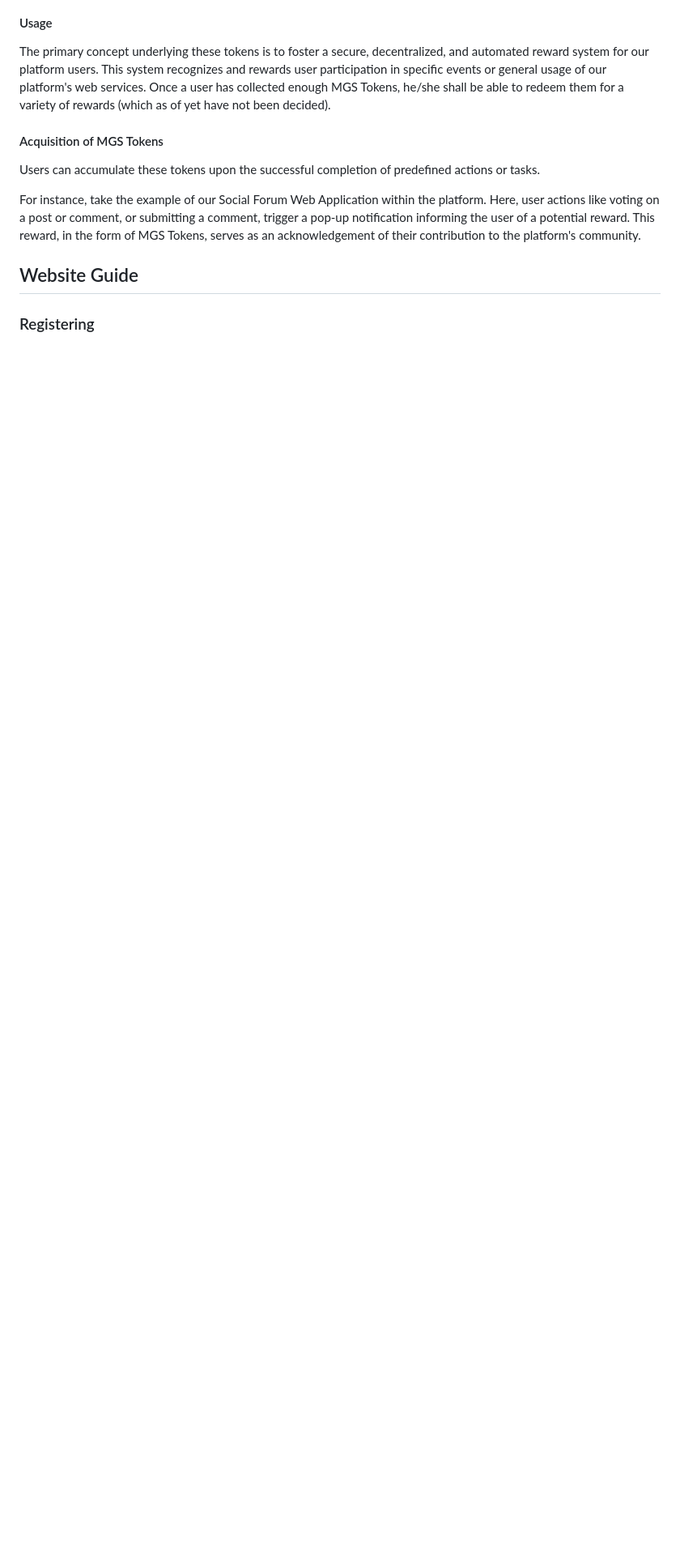
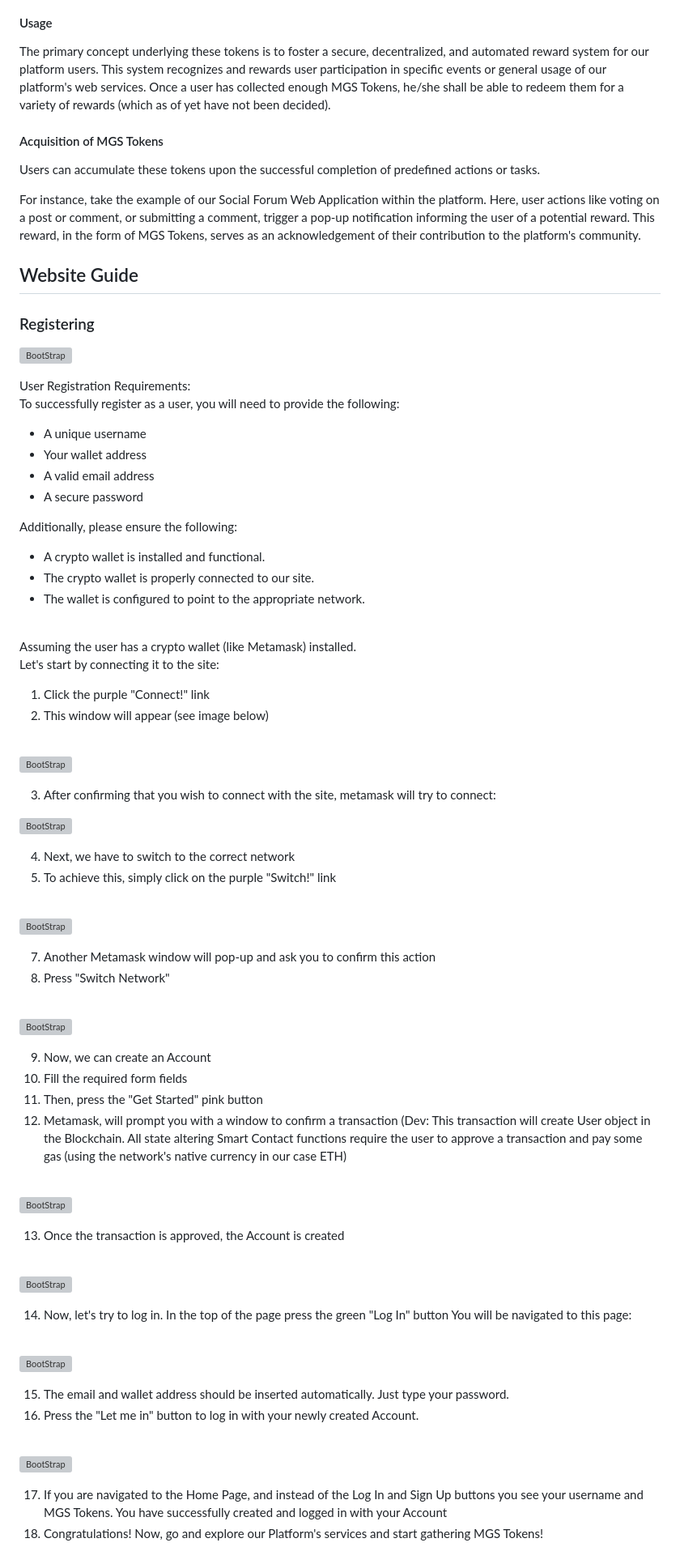
Before and after one commit to jimzord12/RewardingTool-Frontend-Deploy, a Markdown page: README.md, the part around one of its changes. Shown at 81% size. Drawn GitHub-style; blank space fills up the shorter version; grey boxes are pictures that could not be loaded.

```diff
--- a/README.md
+++ b/README.md
@@ -48,3 +52,86 @@ This reward, in the form of MGS Tokens, serves as an acknowledgement of their co
 
 ## Website Guide
 ### Registering
+
+<img src="Website/RT-register-empty.png" alt="BootStrap" width="100%" height="100%" /> &nbsp;&nbsp;
+<br />
+
+User Registration Requirements: <br />
+To successfully register as a user, you will need to provide the following:
+<br />
+
+- A unique username
+- Your wallet address
+- A valid email address
+- A secure password
+
+Additionally, please ensure the following:
+<br />
+
+- A crypto wallet is installed and functional.
+- The crypto wallet is properly connected to our site.
+- The wallet is configured to point to the appropriate network.
+<br />
+
+Assuming the user has a crypto wallet (like Metamask) installed.
+<br />
+Let's start by connecting it to the site:
+1. Click the purple "Connect!" link
+2. This window will appear (see image below)
+<br />
+
+<img src="Website/RT-register-connecting-1.png" alt="BootStrap" width="100%" height="100%" /> &nbsp;&nbsp;
+<br />
+
+3. After confirming that you wish to connect with the site, metamask will try to connect:
+
+<img src="Website/RT-register-connecting-2.png" alt="BootStrap" width="100%" height="100%" /> &nbsp;&nbsp;
+<br />
+
+4. Next, we have to switch to the correct network
+5. To achieve this, simply click on the purple "Switch!" link
+<br />
+
+<img src="Website/RT-register-netSwitch-1.png" alt="BootStrap" width="100%" height="100%" /> &nbsp;&nbsp;
+<br />
+
+7. Another Metamask window will pop-up and ask you to confirm this action
+8. Press "Switch Network"
+<br />
+
+<img src="Website/RT-register-netSwitch-2.png" alt="BootStrap" width="100%" height="100%" /> &nbsp;&nbsp;
+<br />
+
+9. Now, we can create an Account
+10. Fill the required form fields
+11. Then, press the "Get Started" pink button
+12. Metamask, will prompt you with a window to confirm a transaction
+(Dev: This transaction will create User object in the Blockchain. All state altering Smart Contact functions require the user to approve a transaction and pay some gas (using the network's native currency in our case ETH)
+
+<br />
+
+<img src="Website/RT-register-creatingAcc-1.png" alt="BootStrap" width="100%" height="100%" /> &nbsp;&nbsp;
+<br />
+
+13. Once the transaction is approved, the Account is created
+<br />
+
+<img src="Website/RT-register-creatingAcc-2.png" alt="BootStrap" width="100%" height="100%" /> &nbsp;&nbsp;
+<br />
+
+14. Now, let's try to log in. In the top of the page press the green "Log In" button
+You will be navigated to this page:
+<br />
+
+<img src="Website/RT-login-1.png" alt="BootStrap" width="100%" height="100%" /> &nbsp;&nbsp;
+<br />
+
+15. The email and wallet address should be inserted automatically. Just type your password.
+16. Press the "Let me in" button to log in with your newly created Account.
+<br />
+
+<img src="Website/RT-loggedIn.png" alt="BootStrap" width="100%" height="100%" /> &nbsp;&nbsp;
+<br />
+
+17. If you are navigated to the Home Page, and instead of the Log In and Sign Up buttons you see your username and MGS Tokens. You have successfully created and logged in with your Account
+18. Congratulations! Now, go and explore our Platform's services and start gathering MGS Tokens!
```
Also changed, not shown: other parts of README.md (+4 -0 lines).
